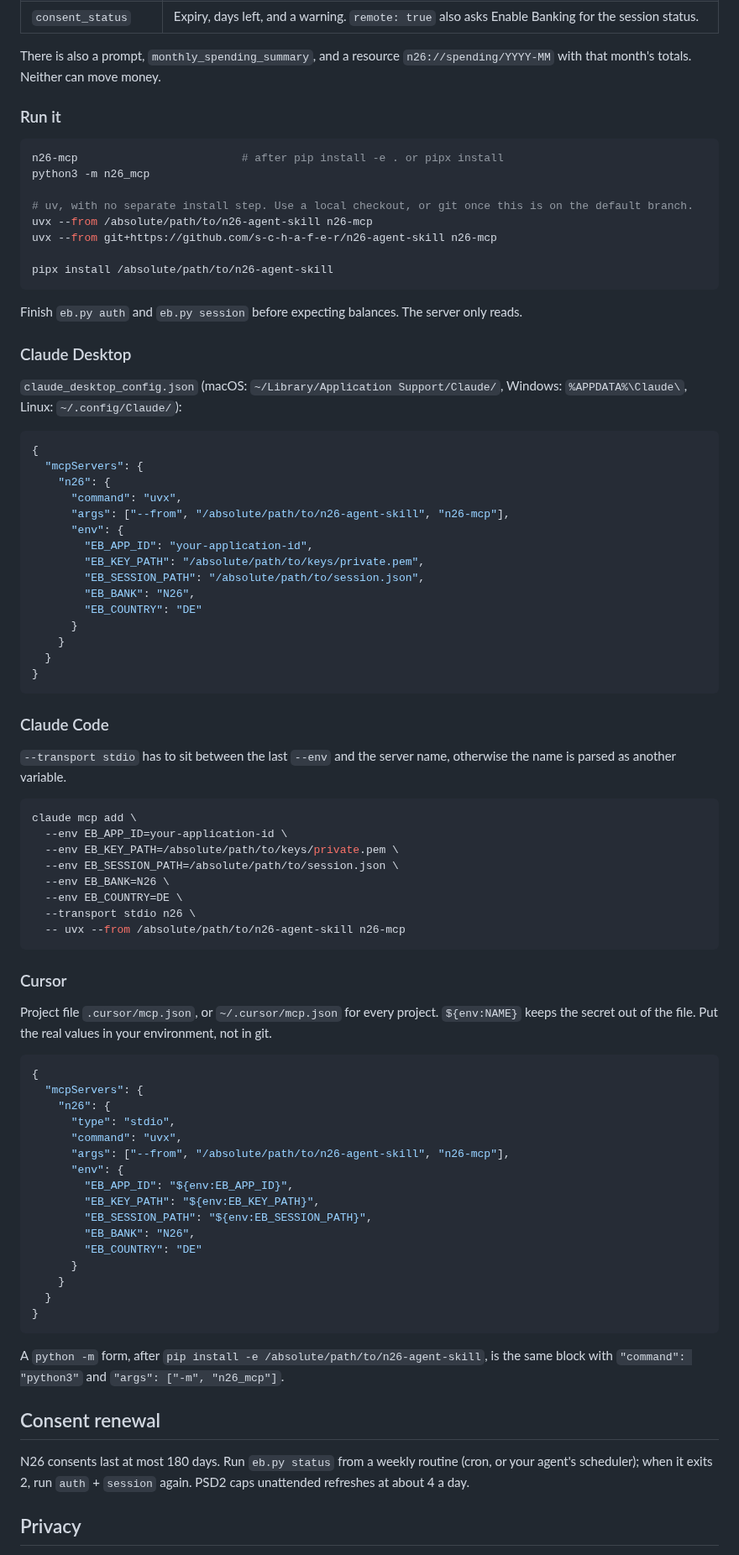
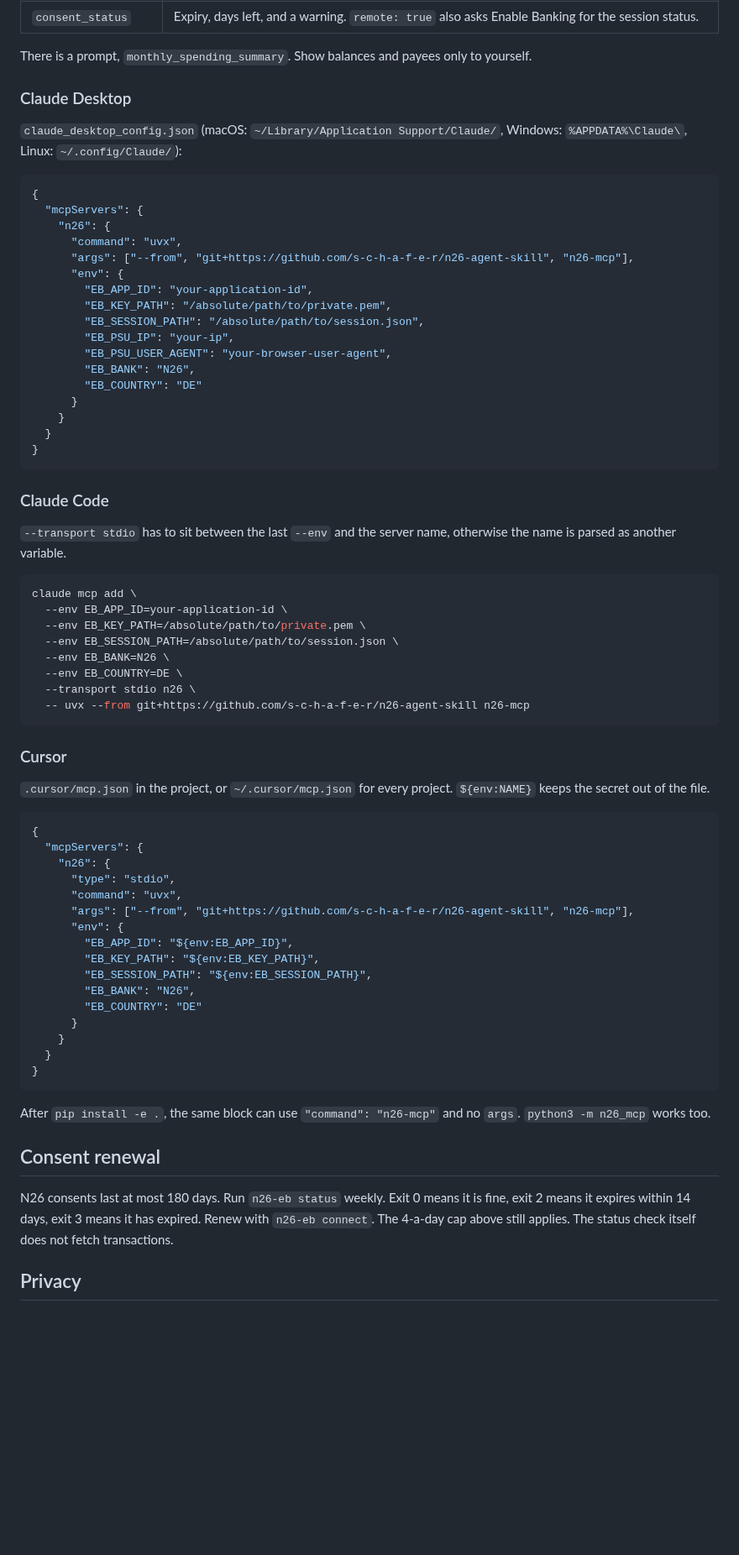
Before and after one commit to s-c-h-a-f-e-r/n26-agent-skill, a Markdown page: README.md, the part around one of its changes. Shown at 84% size. GitHub-like rendering; blank space fills up the shorter version.

````diff
--- a/README.md
+++ b/README.md
@@ -90,21 +96,6 @@ Every tool is marked read-only (`readOnlyHint`). Balances, transactions and paye
 | `consent_status` | Expiry, days left, and a warning. `remote: true` also asks Enable Banking for the session status. |
 
-There is also a prompt, `monthly_spending_summary`, and a resource `n26://spending/YYYY-MM` with that month's totals. Neither can move money.
-
-### Run it
-
-```bash
-n26-mcp                         # after pip install -e . or pipx install
-python3 -m n26_mcp
-
-# uv, with no separate install step. Use a local checkout, or git once this is on the default branch.
-uvx --from /absolute/path/to/n26-agent-skill n26-mcp
-uvx --from git+https://github.com/s-c-h-a-f-e-r/n26-agent-skill n26-mcp
-
-pipx install /absolute/path/to/n26-agent-skill
-```
-
-Finish `eb.py auth` and `eb.py session` before expecting balances. The server only reads.
+There is a prompt, `monthly_spending_summary`. Show balances and payees only to yourself.
 
 ### Claude Desktop
 
@@ -115,11 +106,13 @@ Finish `eb.py auth` and `eb.py session` before expecting balances. The server on
   "mcpServers": {
     "n26": {
       "command": "uvx",
-      "args": ["--from", "/absolute/path/to/n26-agent-skill", "n26-mcp"],
+      "args": ["--from", "git+https://github.com/s-c-h-a-f-e-r/n26-agent-skill", "n26-mcp"],
       "env": {
         "EB_APP_ID": "your-application-id",
-        "EB_KEY_PATH": "/absolute/path/to/keys/private.pem",
+        "EB_KEY_PATH": "/absolute/path/to/private.pem",
         "EB_SESSION_PATH": "/absolute/path/to/session.json",
+        "EB_PSU_IP": "your-ip",
+        "EB_PSU_USER_AGENT": "your-browser-user-agent",
         "EB_BANK": "N26",
         "EB_COUNTRY": "DE"
       }
@@ -135,17 +128,17 @@ Finish `eb.py auth` and `eb.py session` before expecting balances. The server on
 ```bash
 claude mcp add \
   --env EB_APP_ID=your-application-id \
-  --env EB_KEY_PATH=/absolute/path/to/keys/private.pem \
+  --env EB_KEY_PATH=/absolute/path/to/private.pem \
   --env EB_SESSION_PATH=/absolute/path/to/session.json \
   --env EB_BANK=N26 \
   --env EB_COUNTRY=DE \
   --transport stdio n26 \
-  -- uvx --from /absolute/path/to/n26-agent-skill n26-mcp
+  -- uvx --from git+https://github.com/s-c-h-a-f-e-r/n26-agent-skill n26-mcp
 ```
 
 ### Cursor
 
-Project file `.cursor/mcp.json`, or `~/.cursor/mcp.json` for every project. `${env:NAME}` keeps the secret out of the file. Put the real values in your environment, not in git.
+`.cursor/mcp.json` in the project, or `~/.cursor/mcp.json` for every project. `${env:NAME}` keeps the secret out of the file.
 
 ```json
 {
@@ -153,7 +146,7 @@ Project file `.cursor/mcp.json`, or `~/.cursor/mcp.json` for every project. `${e
     "n26": {
       "type": "stdio",
       "command": "uvx",
-      "args": ["--from", "/absolute/path/to/n26-agent-skill", "n26-mcp"],
+      "args": ["--from", "git+https://github.com/s-c-h-a-f-e-r/n26-agent-skill", "n26-mcp"],
       "env": {
         "EB_APP_ID": "${env:EB_APP_ID}",
         "EB_KEY_PATH": "${env:EB_KEY_PATH}",
@@ -166,9 +159,10 @@ Project file `.cursor/mcp.json`, or `~/.cursor/mcp.json` for every project. `${e
 }
 ```
 
-A `python -m` form, after `pip install -e /absolute/path/to/n26-agent-skill`, is the same block with `"command": "python3"` and `"args": ["-m", "n26_mcp"]`.
+After `pip install -e .`, the same block can use `"command": "n26-mcp"` and no `args`. `python3 -m n26_mcp` works too.
 
 ## Consent renewal
-N26 consents last at most 180 days. Run `eb.py status` from a weekly routine (cron, or your agent's scheduler); when it exits 2, run `auth` + `session` again. PSD2 caps unattended refreshes at about 4 a day.
+
+N26 consents last at most 180 days. Run `n26-eb status` weekly. Exit 0 means it is fine, exit 2 means it expires within 14 days, exit 3 means it has expired. Renew with `n26-eb connect`. The 4-a-day cap above still applies. The status check itself does not fetch transactions.
 
 ## Privacy
````
Also changed, not shown: other parts of README.md (+102 -69 lines), SKILL.md (+21 -19 lines), docs/demo.gif (added), 12 other files.
